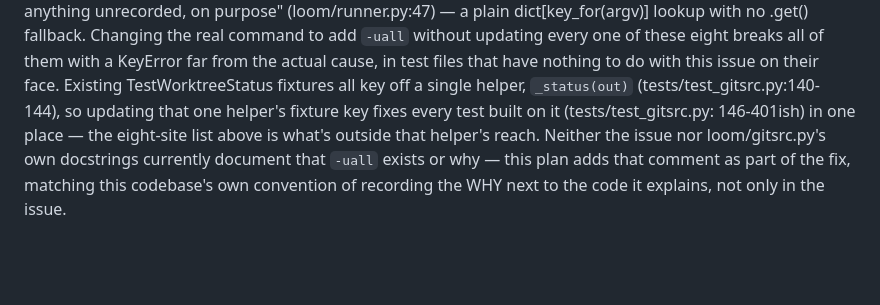
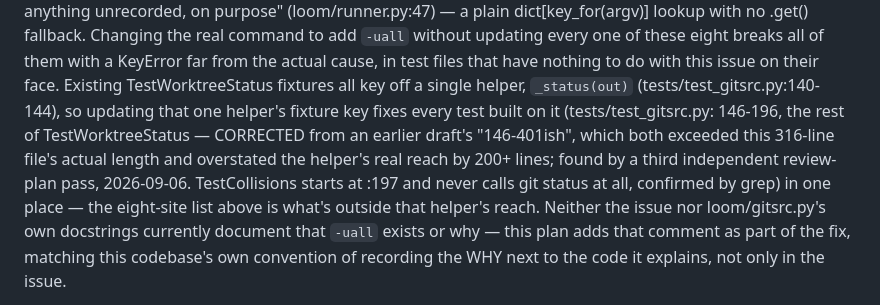
Before and after one commit to serina-mcfall/loom, a Markdown page: docs/plans/2026-09-06-issue-17-untracked-dir-counting.md, the part around the change. Rendered like a GitHub page; blank space fills up the shorter version.

Commit message:
docs(plan): fix a wrong line-range estimate in issue #17's plan
Reviewed a third time 2026-09-06 (review-plan, independent) -> the
round-2 structural fix (hand-built Status objects for the two-worktree
tests) re-verified live: all four claimed collision counts (test 2, test
3, step 3, pre- and post-fix) match exactly. One Low finding, fixed
here: ALREADY TRUE estimated the helper's reach as "tests/test_gitsrc.py
146-401ish", but the file is only 316 lines and TestWorktreeStatus ends
at 196 (TestCollisions starts at 197 and never calls git status).
Corrected to the real range.

```diff
--- a/docs/plans/2026-09-06-issue-17-untracked-dir-counting.md
+++ b/docs/plans/2026-09-06-issue-17-untracked-dir-counting.md
@@ -73,8 +73,13 @@ ALREADY TRUE  (verified against git and real repro, not notes)
   Existing TestWorktreeStatus fixtures all key off a single helper,
     `_status(out)` (tests/test_gitsrc.py:140-144), so updating that one
     helper's fixture key fixes every test built on it (tests/test_gitsrc.py:
-    146-401ish) in one place — the eight-site list above is what's outside
-    that helper's reach.
+    146-196, the rest of TestWorktreeStatus — CORRECTED from an earlier
+    draft's "146-401ish", which both exceeded this 316-line file's actual
+    length and overstated the helper's real reach by 200+ lines; found by
+    a third independent review-plan pass, 2026-09-06. TestCollisions
+    starts at :197 and never calls git status at all, confirmed by grep)
+    in one place — the eight-site list above is what's outside that
+    helper's reach.
   Neither the issue nor loom/gitsrc.py's own docstrings currently document
     that `-uall` exists or why — this plan adds that comment as part of the
     fix, matching this codebase's own convention of recording the WHY next
```
